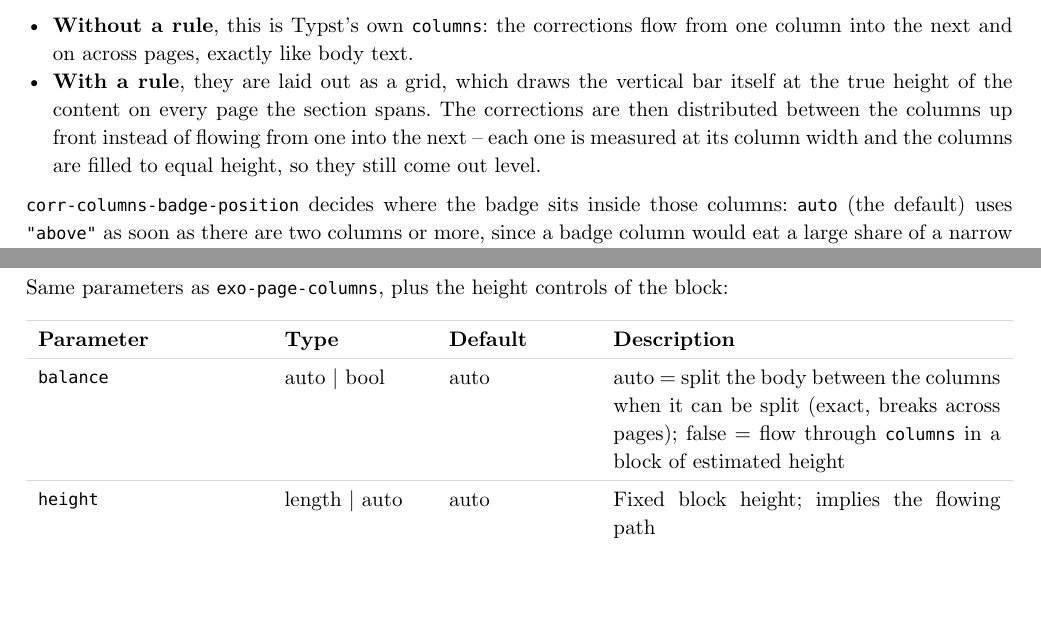
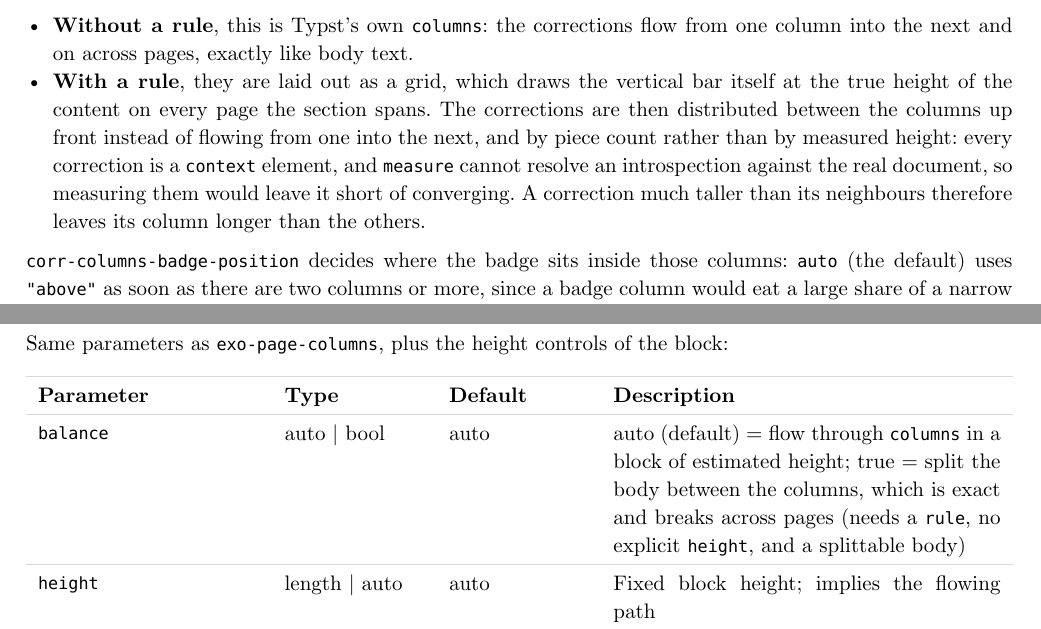
Before and after one commit to nathan-ed/typst-package-exercise-bank, a Typst document (docs/manual.typ): two parts of pages 26 and 32 of 33, joined at a grey line, cut so that both start at the same text, the shorter picture padded with empty space. The pictures show the PDF file docs/manual.pdf that the author committed with the source.

Commit message:
Docs: correct balance default and the ruled-column distribution rule

```diff
--- a/docs/manual.typ
+++ b/docs/manual.typ
@@ -1518,7 +1518,7 @@ Collected corrections (`corr-loc: "end-chapter"` or `"end-section"`) are printed
 Two layouts hide behind that setting, and they differ in how a long correction section behaves:
 
 - *Without a rule*, this is Typst's own `columns`: the corrections flow from one column into the next and on across pages, exactly like body text.
-- *With a rule*, they are laid out as a grid, which draws the vertical bar itself at the true height of the content on every page the section spans. The corrections are then distributed between the columns up front instead of flowing from one into the next -- each one is measured at its column width and the columns are filled to equal height, so they still come out level.
+- *With a rule*, they are laid out as a grid, which draws the vertical bar itself at the true height of the content on every page the section spans. The corrections are then distributed between the columns up front instead of flowing from one into the next, and by piece count rather than by measured height: every correction is a `context` element, and `measure` cannot resolve an introspection against the real document, so measuring them would leave it short of converging. A correction much taller than its neighbours therefore leaves its column longer than the others.
 
 `corr-columns-badge-position` decides where the badge sits inside those columns: `auto` (the default) uses `"above"` as soon as there are two columns or more, since a badge column would eat a large share of a narrow measure. Pass `"margin"` to keep the badges beside the corrections anyway. `corr-columns-rule: none` removes a rule set earlier (that parameter's "leave as is" value is `auto`, unlike the rest of `exo-setup`, so that `none` can mean what it says).
 
@@ -1743,7 +1743,7 @@ Same parameters as `exo-page-columns`, plus the height controls of the block:
   stroke: (x: none, y: 0.3pt + luma(85%)),
   inset: 6pt,
   [*Parameter*], [*Type*], [*Default*], [*Description*],
-  [`balance`], [auto \| bool], [auto], [auto = split the body between the columns when it can be split (exact, breaks across pages); false = flow through `columns` in a block of estimated height],
+  [`balance`], [auto \| bool], [auto], [auto (default) = flow through `columns` in a block of estimated height; true = split the body between the columns, which is exact and breaks across pages (needs a `rule`, no explicit `height`, and a splittable body)],
   [`height`], [length \| auto], [auto], [Fixed block height; implies the flowing path],
   [`slack`], [int], [3], [Lines of margin added to the estimated column height (flowing path only)],
 )
```
Also changed, not shown: README.md, docs/manual.pdf.
